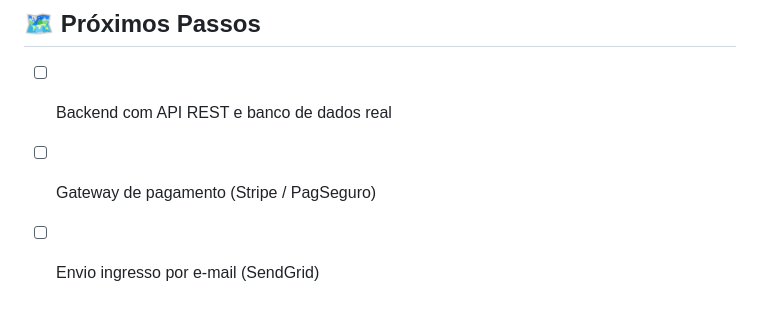
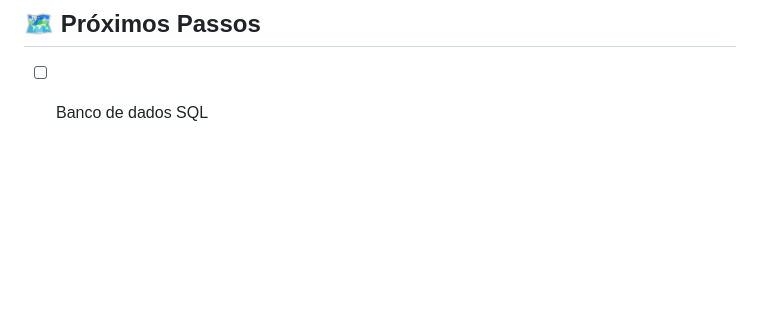
Before and after one commit to andreyabrantes/engenharia-software, a Markdown page: readme.md, the part around the change. GitHub-like rendering; blank space fills up the shorter version.

Commit message:
Ajuste dos pontos pendentes

```diff
--- a/readme.md
+++ b/readme.md
@@ -131,6 +131,4 @@ Veja mais em [`docs/rituais-scrum.md`](docs/rituais-scrum.md).
 
 ## 🗺️ Próximos Passos
 
-- [ ] Backend com API REST e banco de dados real
-- [ ] Gateway de pagamento (Stripe / PagSeguro)
-- [ ] Envio ingresso por e-mail (SendGrid)
+- [ ] Banco de dados SQL
```
